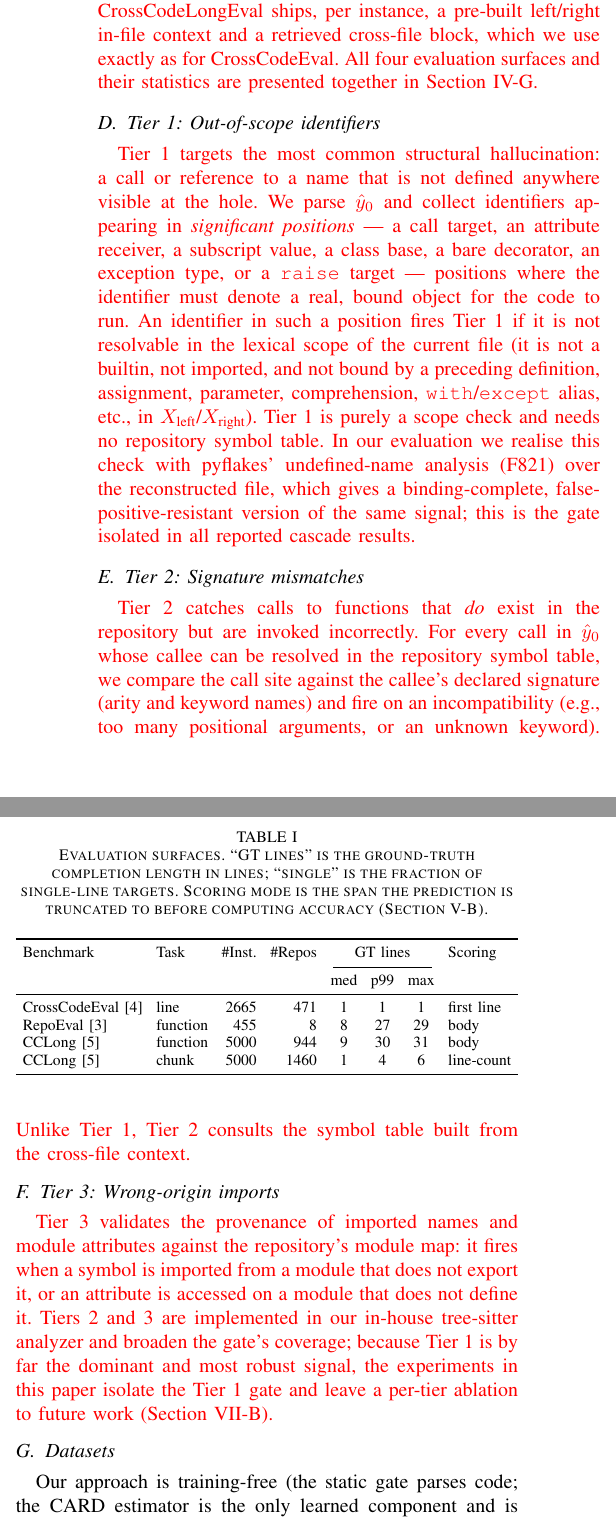
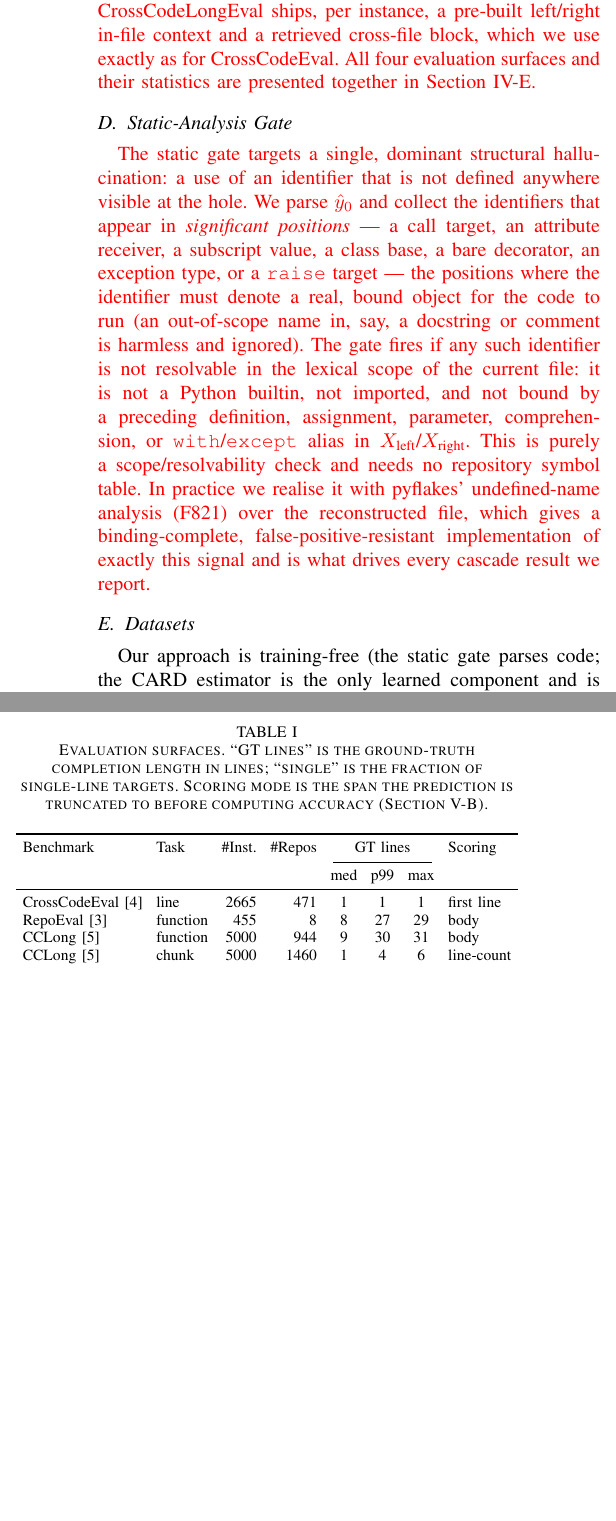
Before and after one commit to Luca-Ionescu/rag-static-analysis-experiment, a LaTeX paper (report/main.tex): two parts of the columns of page 3 of 10, joined at a grey line, cut so that both start at the same text, the shorter picture padded with empty space. Compiled offline with pdfLaTeX; a missing font is replaced by an installed copy or a similar font; a LaTeX package or settings file that is missing is left out.

Commit message:
Report: replace three-tier framing with single static analyzer
The approach uses one static-analysis gate (out-of-scope / unresolvable
identifier in a significant position), not three tiers. Replace the Tier 1/2/3
subsections with a single Static-Analysis Gate subsection and update all
references (Approach, Setup, Results, Discussion, Future Work, Threats); signature
and import-origin checks are now framed as future extensions.

Co-Authored-By: Claude Opus 4.8 <noreply@anthropic.com>

```diff
--- a/report/main.tex
+++ b/report/main.tex
@@ -254,42 +255,24 @@ left/right in-file context and a retrieved cross-file block, which we use exactl
 as for CrossCodeEval. All four evaluation surfaces and their statistics are
 presented together in Section~\ref{sec:dataset}.}
 
-\subsection{Tier 1: Out-of-scope identifiers}
-\label{sec:tier1}
-\rev{Tier~1 targets the most common structural hallucination: a call or reference
-to a name that is not defined anywhere visible at the hole. We parse $\hat{y}_0$
-and collect identifiers appearing in \emph{significant positions} --- a call
-target, an attribute receiver, a subscript value, a class base, a bare decorator,
-an exception type, or a \texttt{raise} target --- positions where the identifier
-must denote a real, bound object for the code to run. An identifier in such a
-position fires Tier~1 if it is not resolvable in the lexical scope of the current
-file (it is not a builtin, not imported, and not bound by a preceding
-definition, assignment, parameter, comprehension, \texttt{with}/\texttt{except}
-alias, etc., in $X_{\text{left}}$/$X_{\text{right}}$). Tier~1 is purely a scope
-check and needs no repository symbol table. In our evaluation we realise this
-check with pyflakes' undefined-name analysis (F821) over the reconstructed file,
-which gives a binding-complete, false-positive-resistant version of the same
-signal; this is the gate isolated in all reported cascade results.}
-
-\subsection{Tier 2: Signature mismatches}
-\label{sec:tier2}
-\rev{Tier~2 catches calls to functions that \emph{do} exist in the repository but
-are invoked incorrectly. For every call in $\hat{y}_0$ whose callee can be
-resolved in the repository symbol table, we compare the call site against the
-callee's declared signature (arity and keyword names) and fire on an
-incompatibility (e.g., too many positional arguments, or an unknown keyword).
-Unlike Tier~1, Tier~2 consults the symbol table built from the cross-file
-context.}
-
-\subsection{Tier 3: Wrong-origin imports}
-\label{sec:tier3}
-\rev{Tier~3 validates the provenance of imported names and module attributes
-against the repository's module map: it fires when a symbol is imported from a
-module that does not export it, or an attribute is accessed on a module that does
-not define it. Tiers~2 and~3 are implemented in our in-house tree-sitter analyzer
-and broaden the gate's coverage; because Tier~1 is by far the dominant and most
-robust signal, the experiments in this paper isolate the Tier~1 gate and leave a
-per-tier ablation to future work (Section~\ref{sec:future}).}
+\subsection{Static-Analysis Gate}
+\label{sec:analyzer}
+\rev{The static gate targets a single, dominant structural hallucination: a use of
+an identifier that is not defined anywhere visible at the hole. We parse
+$\hat{y}_0$ and collect the identifiers that appear in \emph{significant
+positions} --- a call target, an attribute receiver, a subscript value, a class
+base, a bare decorator, an exception type, or a \texttt{raise} target --- the
+positions where the identifier must denote a real, bound object for the code to
+run (an out-of-scope name in, say, a docstring or comment is harmless and
+ignored). The gate fires if any such identifier is not resolvable in the lexical
+scope of the current file: it is not a Python builtin, not imported, and not
+bound by a preceding definition, assignment, parameter, comprehension, or
+\texttt{with}/\texttt{except} alias in $X_{\text{left}}$/$X_{\text{right}}$. This
+is purely a scope/resolvability check and needs no repository symbol table. In
+practice we realise it with pyflakes' undefined-name analysis (F821) over the
+reconstructed file, which gives a binding-complete, false-positive-resistant
+implementation of exactly this signal and is what drives every cascade result we
+report.}
 
 \subsection{Datasets}
 \label{sec:dataset}
```
Also changed, not shown: report/main.pdf, report/main.tex (35 more changed lines).
